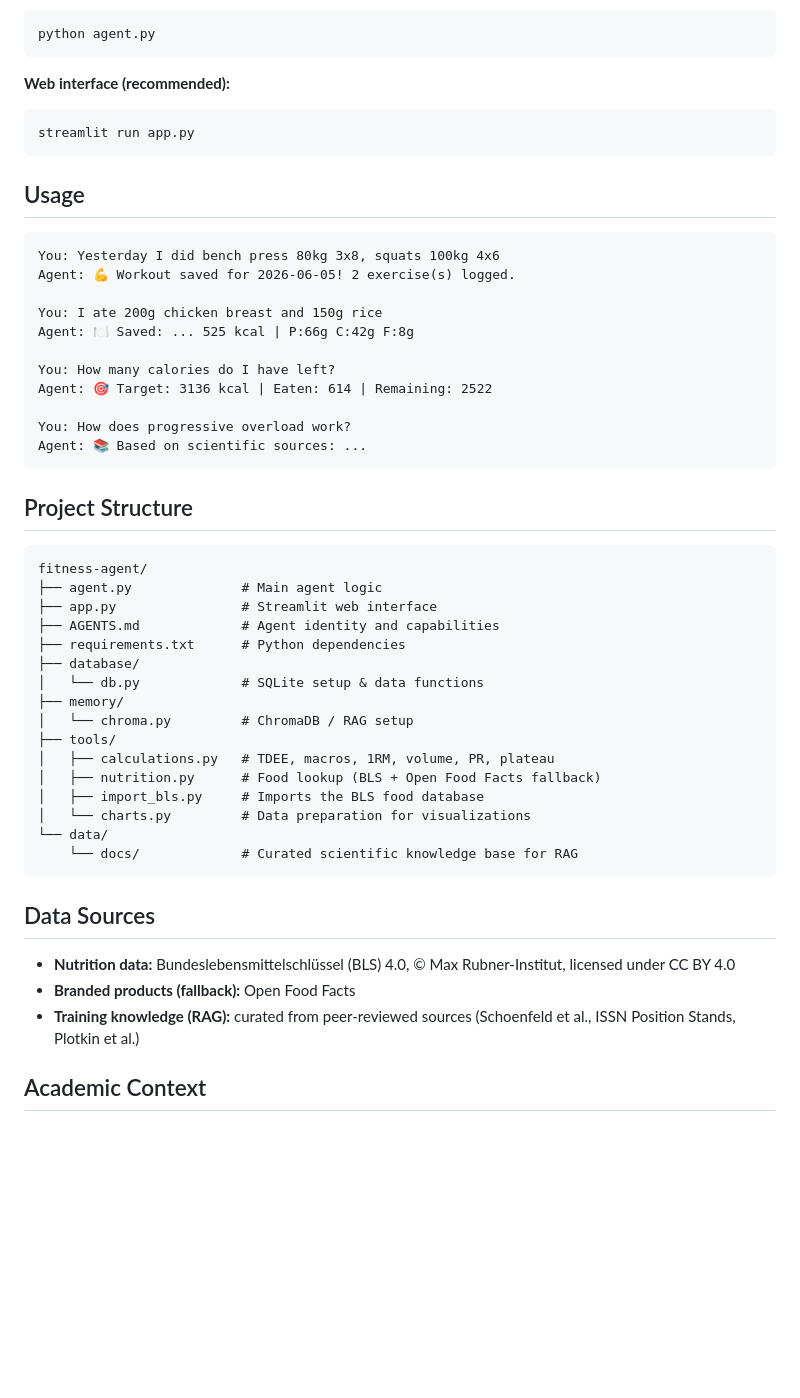
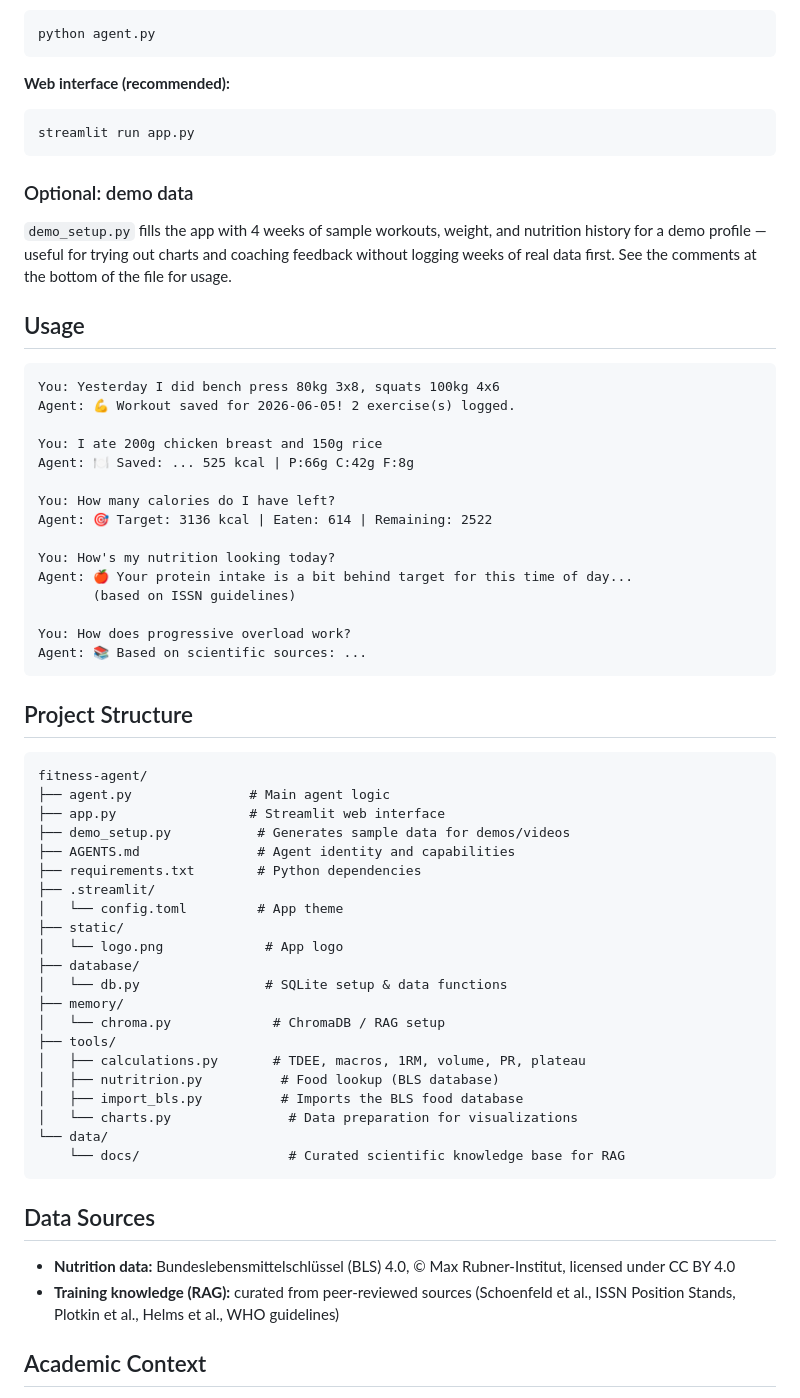
Before and after one commit to NataliaNietoGarcia/fitness-agent, a Markdown page: README.md, the part around one of its changes. Rendered like a GitHub page; blank space fills up the shorter version.

````diff
--- a/README.md
+++ b/README.md
@@ -83,6 +111,12 @@ python agent.py
 streamlit run app.py
 ```
 
+### Optional: demo data
+`demo_setup.py` fills the app with 4 weeks of sample workouts, weight, and
+nutrition history for a demo profile — useful for trying out charts and
+coaching feedback without logging weeks of real data first. See the comments
+at the bottom of the file for usage.
+
 ## Usage
 ```
 You: Yesterday I did bench press 80kg 3x8, squats 100kg 4x6
@@ -94,6 +128,10 @@ Agent: 🍽️ Saved: ... 525 kcal | P:66g C:42g F:8g
 You: How many calories do I have left?
 Agent: 🎯 Target: 3136 kcal | Eaten: 614 | Remaining: 2522
 
+You: How's my nutrition looking today?
+Agent: 🍎 Your protein intake is a bit behind target for this time of day...
+       (based on ISSN guidelines)
+
 You: How does progressive overload work?
 Agent: 📚 Based on scientific sources: ...
 ```
@@ -101,27 +139,31 @@ Agent: 📚 Based on scientific sources: ...
 ## Project Structure
 ```
 fitness-agent/
-├── agent.py              # Main agent logic
-├── app.py                # Streamlit web interface
-├── AGENTS.md             # Agent identity and capabilities
-├── requirements.txt      # Python dependencies
+├── agent.py               # Main agent logic
+├── app.py                 # Streamlit web interface
+├── demo_setup.py           # Generates sample data for demos/videos
+├── AGENTS.md               # Agent identity and capabilities
+├── requirements.txt        # Python dependencies
+├── .streamlit/
+│   └── config.toml         # App theme
+├── static/
+│   └── logo.png             # App logo
 ├── database/
-│   └── db.py             # SQLite setup & data functions
+│   └── db.py                # SQLite setup & data functions
 ├── memory/
-│   └── chroma.py         # ChromaDB / RAG setup
+│   └── chroma.py             # ChromaDB / RAG setup
 ├── tools/
-│   ├── calculations.py   # TDEE, macros, 1RM, volume, PR, plateau
-│   ├── nutrition.py      # Food lookup (BLS + Open Food Facts fallback)
-│   ├── import_bls.py     # Imports the BLS food database
-│   └── charts.py         # Data preparation for visualizations
+│   ├── calculations.py       # TDEE, macros, 1RM, volume, PR, plateau
+│   ├── nutritrion.py          # Food lookup (BLS database)
+│   ├── import_bls.py          # Imports the BLS food database
+│   └── charts.py               # Data preparation for visualizations
 └── data/
-    └── docs/             # Curated scientific knowledge base for RAG
+    └── docs/                   # Curated scientific knowledge base for RAG
 ```
 
 ## Data Sources
 - **Nutrition data:** Bundeslebensmittelschlüssel (BLS) 4.0, © Max Rubner-Institut, licensed under CC BY 4.0
-- **Branded products (fallback):** Open Food Facts
-- **Training knowledge (RAG):** curated from peer-reviewed sources (Schoenfeld et al., ISSN Position Stands, Plotkin et al.)
+- **Training knowledge (RAG):** curated from peer-reviewed sources (Schoenfeld et al., ISSN Position Stands, Plotkin et al., Helms et al., WHO guidelines)
 
 ## Academic Context
 Developed as part of an Agentic AI seminar project.
````
Also changed, not shown: other parts of README.md (+43 -15 lines).
